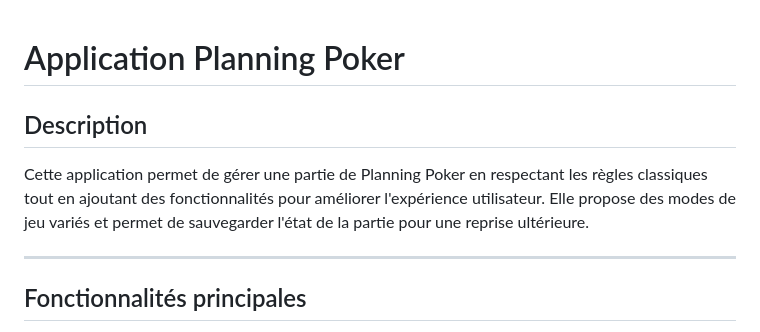
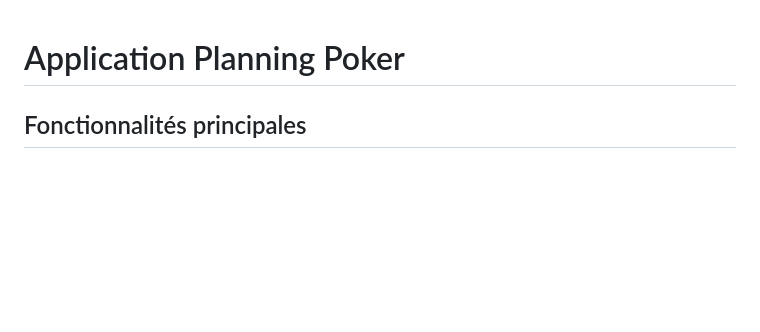
Before and after one commit to Zzzyad/Projet-CAPI, a Markdown page: README.md, the part around the change. Rendered like a GitHub page; blank space fills up the shorter version.

```diff
--- a/README.md
+++ b/README.md
@@ -1,10 +1,4 @@
 # Application Planning Poker
-
-## Description
-
-Cette application permet de gérer une partie de Planning Poker en respectant les règles classiques tout en ajoutant des fonctionnalités pour améliorer l'expérience utilisateur. Elle propose des modes de jeu variés et permet de sauvegarder l'état de la partie pour une reprise ultérieure.
-
----
 
 ## Fonctionnalités principales
 
```
